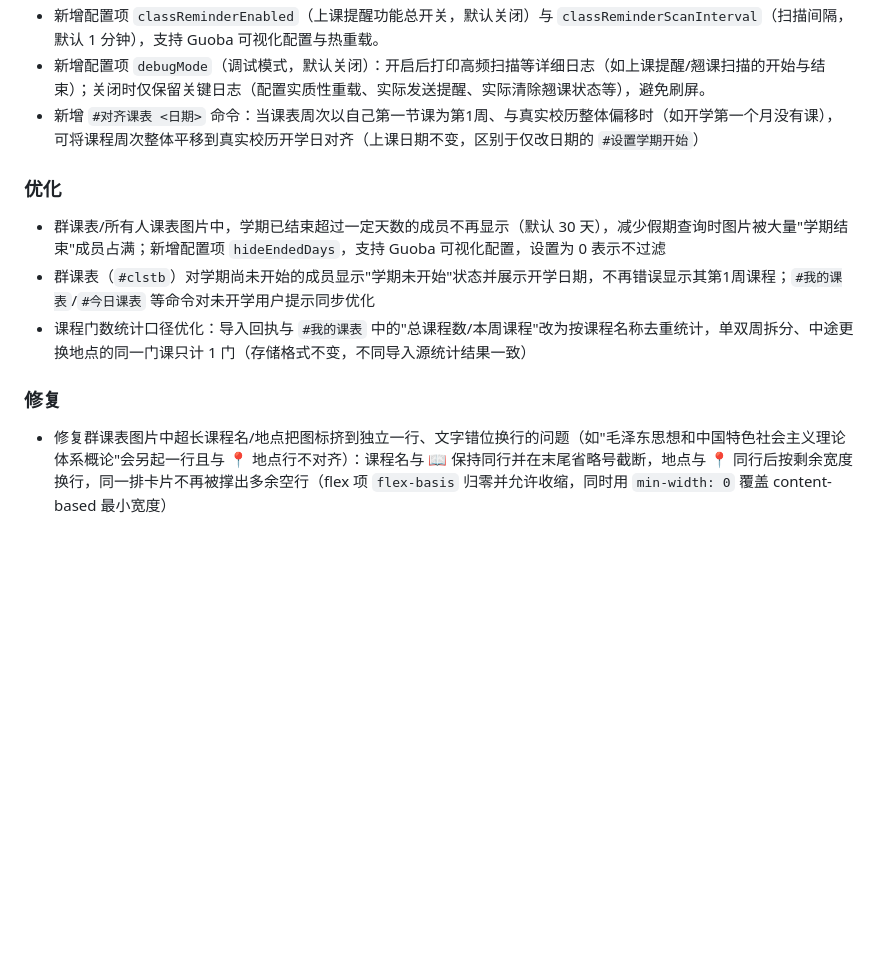
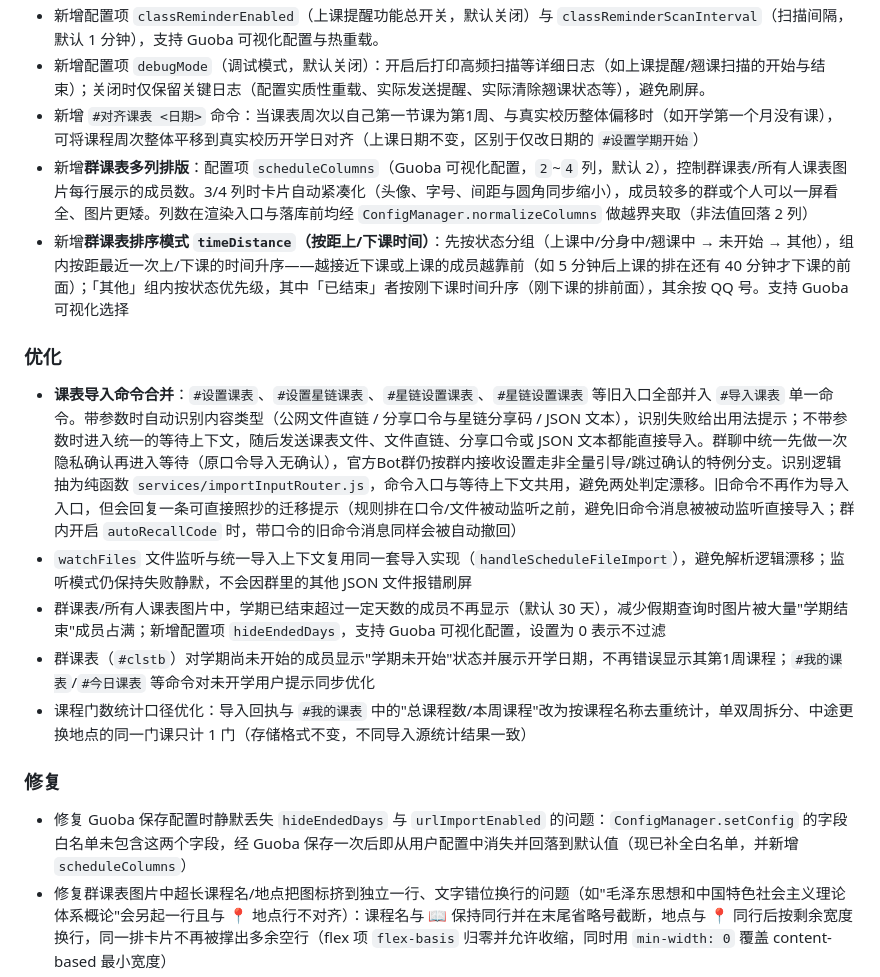
Before and after one commit to Temmie0125/Yunzai-Schedule-Plugin, a Markdown page: CHANGELOG.md, the part around the change. Drawn GitHub-style; blank space fills up the shorter version.

```diff
--- a/CHANGELOG.md
+++ b/CHANGELOG.md
@@ -11,15 +11,20 @@
 - 新增配置项 `classReminderEnabled`（上课提醒功能总开关，默认关闭）与 `classReminderScanInterval`（扫描间隔，默认 1 分钟），支持 Guoba 可视化配置与热重载。
 - 新增配置项 `debugMode`（调试模式，默认关闭）：开启后打印高频扫描等详细日志（如上课提醒/翘课扫描的开始与结束）；关闭时仅保留关键日志（配置实质性重载、实际发送提醒、实际清除翘课状态等），避免刷屏。
 - 新增 `#对齐课表 <日期>` 命令：当课表周次以自己第一节课为第1周、与真实校历整体偏移时（如开学第一个月没有课），可将课程周次整体平移到真实校历开学日对齐（上课日期不变，区别于仅改日期的 `#设置学期开始`）
+- 新增**群课表多列排版**：配置项 `scheduleColumns`（Guoba 可视化配置，`2`~`4` 列，默认 2），控制群课表/所有人课表图片每行展示的成员数。3/4 列时卡片自动紧凑化（头像、字号、间距与圆角同步缩小），成员较多的群或个人可以一屏看全、图片更矮。列数在渲染入口与落库前均经 `ConfigManager.normalizeColumns` 做越界夹取（非法值回落 2 列）
+- 新增**群课表排序模式 `timeDistance`（按距上/下课时间）**：先按状态分组（上课中/分身中/翘课中 → 未开始 → 其他），组内按距最近一次上/下课的时间升序——越接近下课或上课的成员越靠前（如 5 分钟后上课的排在还有 40 分钟才下课的前面）；「其他」组内按状态优先级，其中「已结束」者按刚下课时间升序（刚下课的排前面），其余按 QQ 号。支持 Guoba 可视化选择
 
 ### 优化
 
+- **课表导入命令合并**：`#设置课表`、`#设置星链课表`、`#星链设置课表`、`#星链设置课表` 等旧入口全部并入 `#导入课表` 单一命令。带参数时自动识别内容类型（公网文件直链 / 分享口令与星链分享码 / JSON 文本），识别失败给出用法提示；不带参数时进入统一的等待上下文，随后发送课表文件、文件直链、分享口令或 JSON 文本都能直接导入。群聊中统一先做一次隐私确认再进入等待（原口令导入无确认），官方Bot群仍按群内接收设置走非全量引导/跳过确认的特例分支。识别逻辑抽为纯函数 `services/importInputRouter.js`，命令入口与等待上下文共用，避免两处判定漂移。旧命令不再作为导入入口，但会回复一条可直接照抄的迁移提示（规则排在口令/文件被动监听之前，避免旧命令消息被被动监听直接导入；群内开启 `autoRecallCode` 时，带口令的旧命令消息同样会被自动撤回）
+- `watchFiles` 文件监听与统一导入上下文复用同一套导入实现（`handleScheduleFileImport`），避免解析逻辑漂移；监听模式仍保持失败静默，不会因群里的其他 JSON 文件报错刷屏
 - 群课表/所有人课表图片中，学期已结束超过一定天数的成员不再显示（默认 30 天），减少假期查询时图片被大量"学期结束"成员占满；新增配置项 `hideEndedDays`，支持 Guoba 可视化配置，设置为 0 表示不过滤
 - 群课表（`#clstb`）对学期尚未开始的成员显示"学期未开始"状态并展示开学日期，不再错误显示其第1周课程；`#我的课表`/`#今日课表` 等命令对未开学用户提示同步优化
 - 课程门数统计口径优化：导入回执与 `#我的课表` 中的"总课程数/本周课程"改为按课程名称去重统计，单双周拆分、中途更换地点的同一门课只计 1 门（存储格式不变，不同导入源统计结果一致）
 
 ### 修复
 
+- 修复 Guoba 保存配置时静默丢失 `hideEndedDays` 与 `urlImportEnabled` 的问题：`ConfigManager.setConfig` 的字段白名单未包含这两个字段，经 Guoba 保存一次后即从用户配置中消失并回落到默认值（现已补全白名单，并新增 `scheduleColumns`）
 - 修复群课表图片中超长课程名/地点把图标挤到独立一行、文字错位换行的问题（如"毛泽东思想和中国特色社会主义理论体系概论"会另起一行且与 📍 地点行不对齐）：课程名与 📖 保持同行并在末尾省略号截断，地点与 📍 同行后按剩余宽度换行，同一排卡片不再被撑出多余空行（flex 项 `flex-basis` 归零并允许收缩，同时用 `min-width: 0` 覆盖 content-based 最小宽度）
 - 修复未补零课程时间（如导入数据中的 `9:00`）导致的状态误判与排序错乱：上课时间被字典序字符串比较误判（如 11:58 显示"未开始"）、今日课表不按时间顺序排列。导入/保存层统一归一化为补零 `HH:MM`，状态判定与排序改为分钟数比较，存量坏数据随保存自愈
 - 修复 `#clstb` 在成员学期未开始时将其当"第1周"而错误显示课程的问题
```
Also changed, not shown: README.md (+22 -7 lines).
